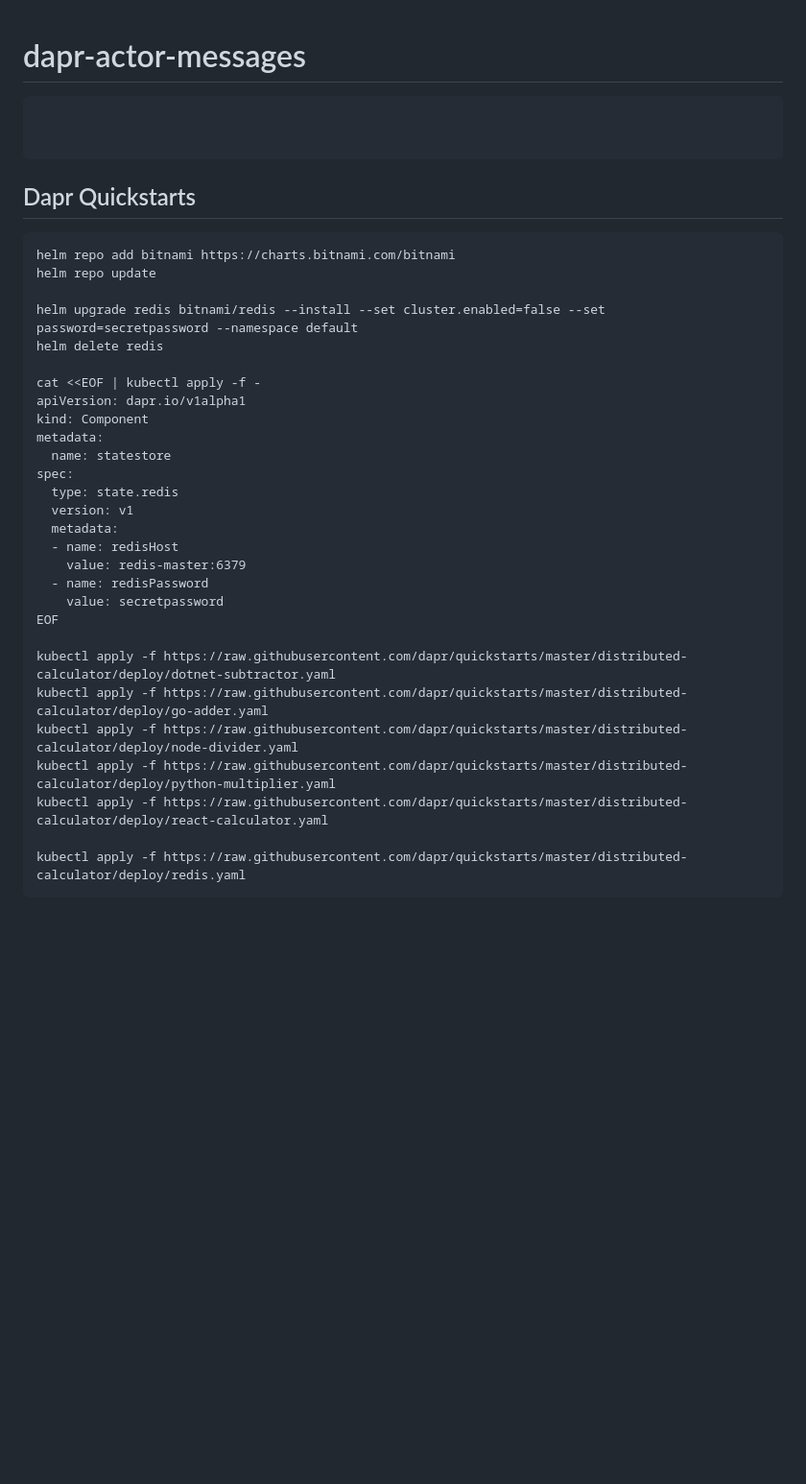
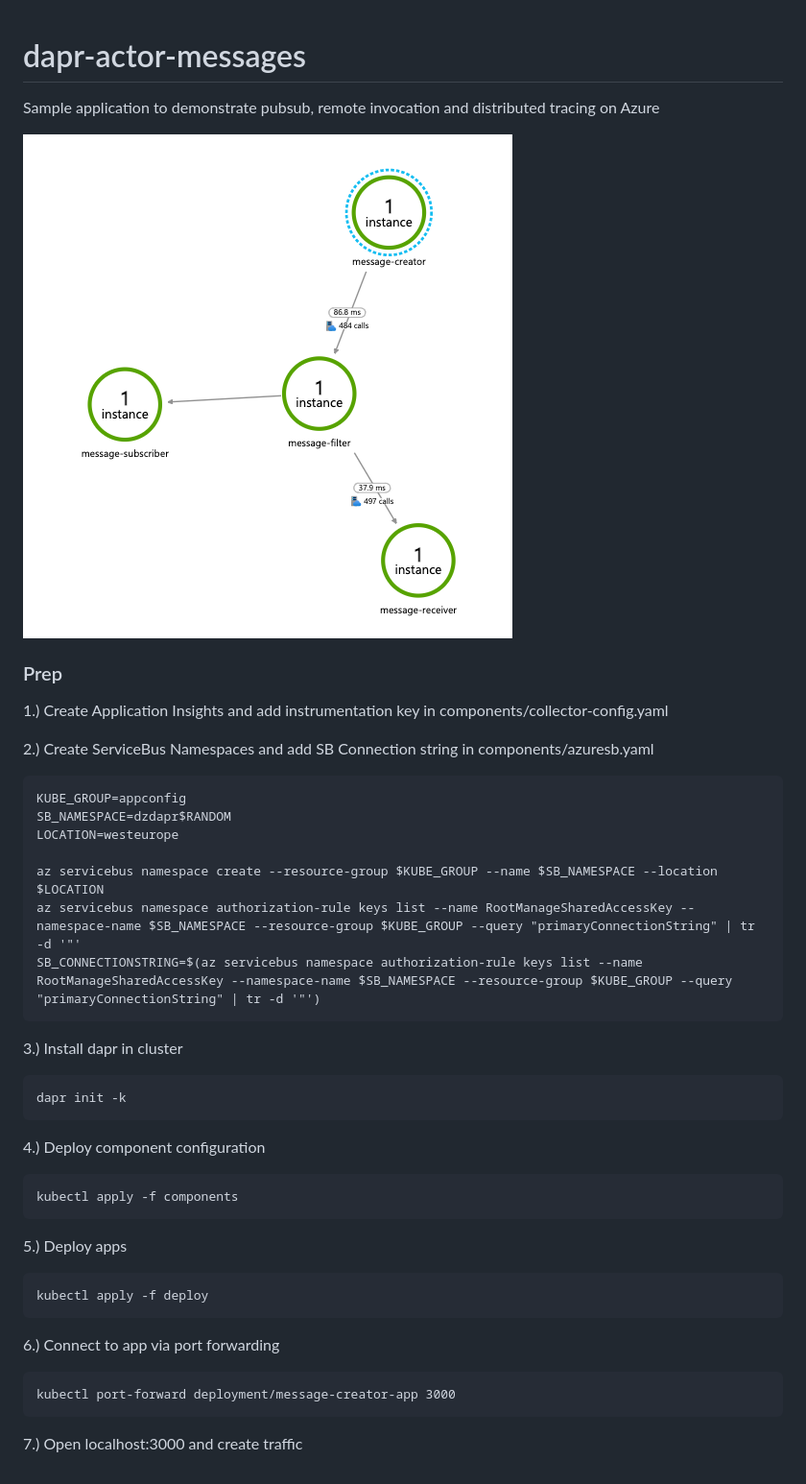
Before and after one commit to denniszielke/dapr-messaging, a Markdown page: README.md, the part around the change. Shown: that part at 96% size. Rendered like a GitHub page; pictures changed too: img/ai.png (added); blank space fills up the shorter version.

Commit message:
add new version

````diff
--- a/README.md
+++ b/README.md
@@ -1,39 +1,46 @@
 # dapr-actor-messages
 
+Sample application to demonstrate pubsub, remote invocation and distributed tracing on Azure
+
+![](/img/ai.png)
+
+### Prep
+
+1.) Create Application Insights and add instrumentation key in components/collector-config.yaml
+
+2.) Create ServiceBus Namespaces and add SB Connection string in components/azuresb.yaml
+
+```
+KUBE_GROUP=appconfig
+SB_NAMESPACE=dzdapr$RANDOM
+LOCATION=westeurope
+
+az servicebus namespace create --resource-group $KUBE_GROUP --name $SB_NAMESPACE --location $LOCATION
+az servicebus namespace authorization-rule keys list --name RootManageSharedAccessKey --namespace-name $SB_NAMESPACE --resource-group $KUBE_GROUP --query "primaryConnectionString" | tr -d '"'
+SB_CONNECTIONSTRING=$(az servicebus namespace authorization-rule keys list --name RootManageSharedAccessKey --namespace-name $SB_NAMESPACE --resource-group $KUBE_GROUP --query "primaryConnectionString" | tr -d '"')
 ```
 
+3.) Install dapr in cluster
 
 ```
+dapr init -k
+```
 
-## Dapr Quickstarts
+4.) Deploy component configuration
+```
+kubectl apply -f components
+```
+
+5.) Deploy apps
 
 ```
-helm repo add bitnami https://charts.bitnami.com/bitnami
-helm repo update
+kubectl apply -f deploy
+```
 
-helm upgrade redis bitnami/redis --install --set cluster.enabled=false --set password=secretpassword --namespace default
-helm delete redis
+6.) Connect to app via port forwarding
 
-cat <<EOF | kubectl apply -f -
-apiVersion: dapr.io/v1alpha1
-kind: Component
-metadata:
-  name: statestore
-spec:
-  type: state.redis
-  version: v1
-  metadata:
-  - name: redisHost
-    value: redis-master:6379
-  - name: redisPassword
-    value: secretpassword
-EOF
+```
+kubectl port-forward deployment/message-creator-app 3000
+```
 
-kubectl apply -f https://raw.githubusercontent.com/dapr/quickstarts/master/distributed-calculator/deploy/dotnet-subtractor.yaml
-kubectl apply -f https://raw.githubusercontent.com/dapr/quickstarts/master/distributed-calculator/deploy/go-adder.yaml
-kubectl apply -f https://raw.githubusercontent.com/dapr/quickstarts/master/distributed-calculator/deploy/node-divider.yaml
-kubectl apply -f https://raw.githubusercontent.com/dapr/quickstarts/master/distributed-calculator/deploy/python-multiplier.yaml
-kubectl apply -f https://raw.githubusercontent.com/dapr/quickstarts/master/distributed-calculator/deploy/react-calculator.yaml
-
-kubectl apply -f https://raw.githubusercontent.com/dapr/quickstarts/master/distributed-calculator/deploy/redis.yaml
-```
+7.) Open localhost:3000 and create traffic
````
Also changed, not shown: OpenTelemetry.md (+2 -2 lines), 1 other file.
